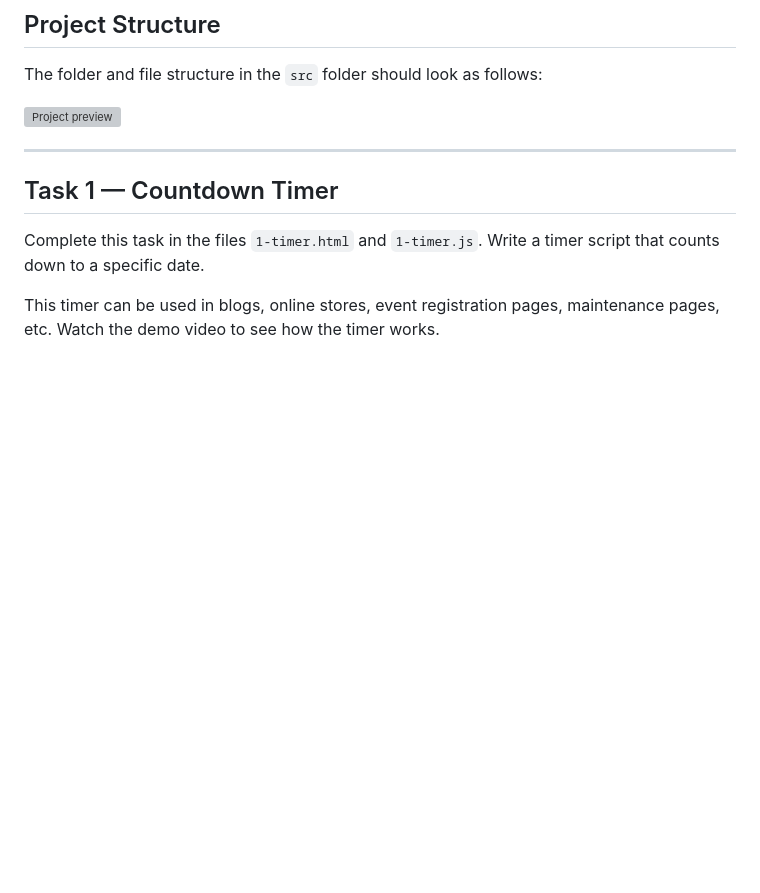
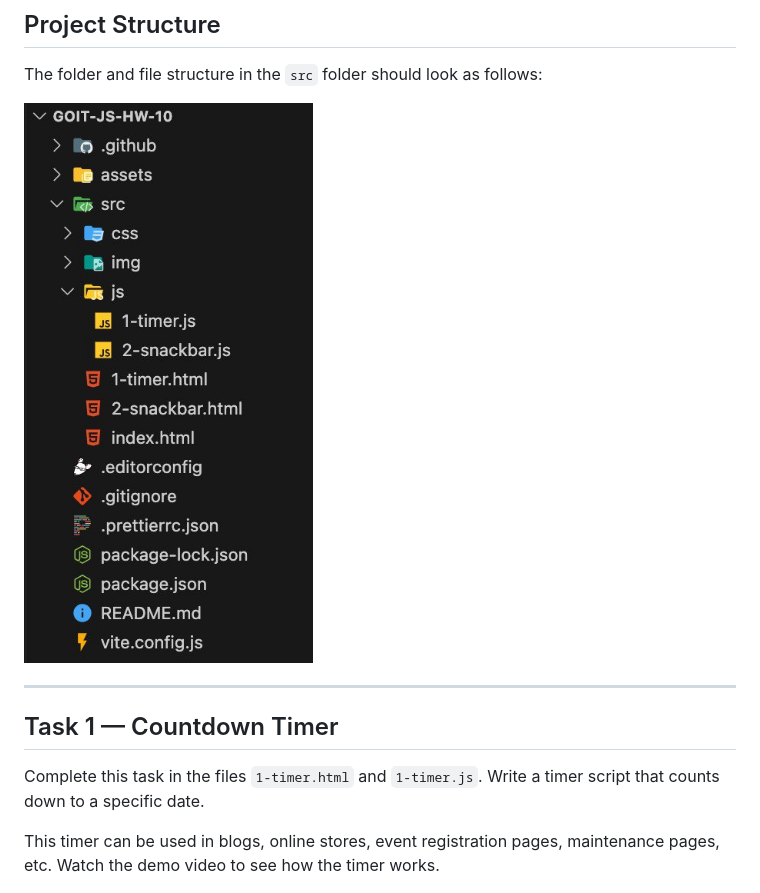
Before and after one commit to Akinaru72/goit-js-hw-10, a Markdown page: README.md, the part around the change. Rendered like a GitHub page; blank space fills up the shorter version; grey boxes are pictures that could not be loaded.

Commit message:
correct readme

```diff
--- a/README.md
+++ b/README.md
@@ -18,7 +18,7 @@ files and to the live page on GitHub Pages.
 
 The folder and file structure in the `src` folder should look as follows:
 
-![Project preview](assets/goit-09.png)
+![Project preview](assets/goit-js-10.jpeg)
 
 ---
 
```
Also changed, not shown: README.ua.md (+1 -1 lines).
